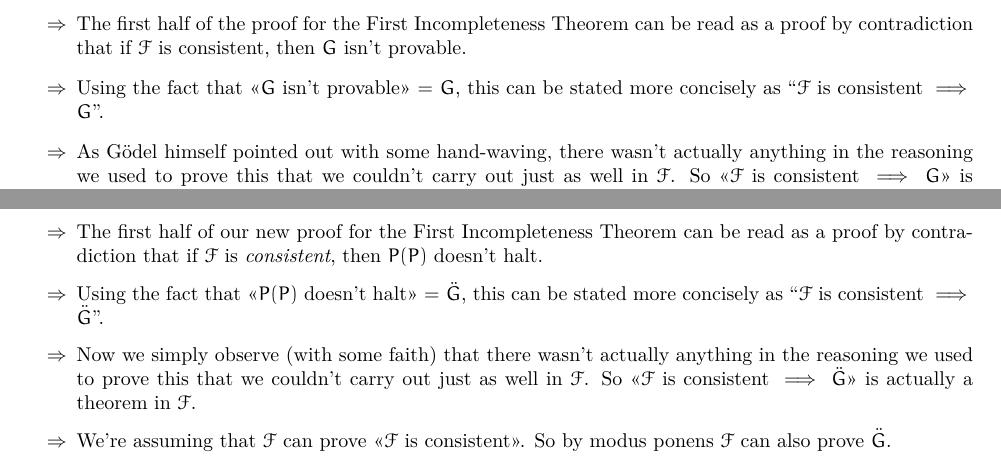
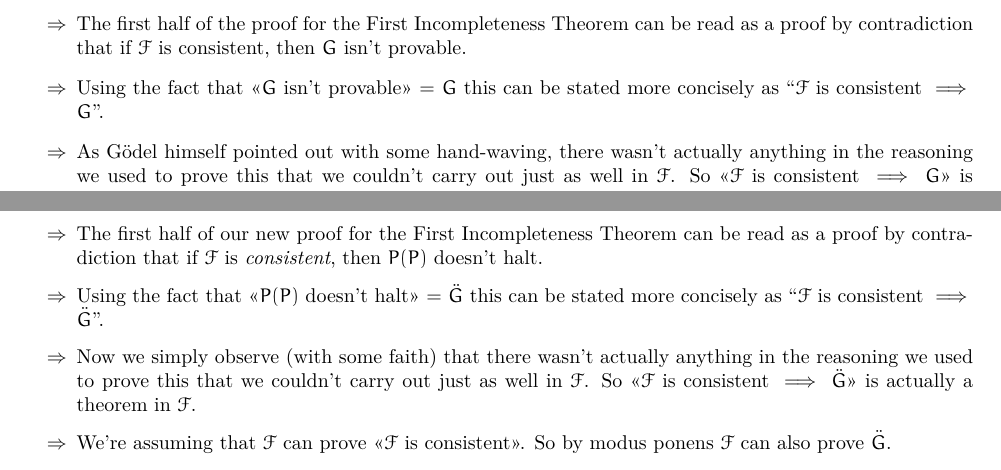
Before and after one commit to SOberhoff/incompleteness_ex_machina, a LaTeX paper (main.tex): two parts of pages 4 and 8 of 9, joined at a grey line, cut so that both start at the same text. Compiled offline with pdfLaTeX.

Commit message:
Deleted two commas that I don't think belong.

```diff
--- a/main.tex
+++ b/main.tex
@@ -152,7 +152,7 @@ Perhaps the fact that this theorem speaks of consistency, not honesty, makes you
 Let's assume for the purpose of contradiction that $\mathcal{F}$ can prove its own consistency
 \begin{itemize}
 \impl The first half of the proof for the First Incompleteness Theorem can be read as a proof by contradiction that if $\mathcal{F}$ is consistent, then $G$ isn't provable.
-\impl Using the fact that <<$G$ isn't provable>> = $G$, this can be stated more concisely as ``$\mathcal{F}$ is consistent $\implies$ $G$".
+\impl Using the fact that <<$G$ isn't provable>> = $G$ this can be stated more concisely as ``$\mathcal{F}$ is consistent $\implies$ $G$".
 \impl As Gödel himself pointed out with some hand-waving, there wasn't actually anything in the reasoning we used to prove this that we couldn't carry out just as well in $\mathcal{F}$. So <<$\mathcal{F}$ is consistent $\implies$ $G$>> is actually a theorem in $\mathcal{F}$.
 \impl We're assuming that $\mathcal{F}$ can prove <<$\mathcal{F}$ is consistent>>. So by modus ponens\footnote{Modus ponens is the inference rule that from $X$ and <<$X \implies Y$>> follows $Y$.} $\mathcal{F}$ can also prove $G$.
 \impl But $G$ can't be proven. \lightning
@@ -378,7 +378,7 @@ We could continue using $B$ for the Second Incompleteness Theorem. But that woul
 Let's assume for the purpose of contradiction that $\mathcal{F}$ can prove its own consistency
 \begin{itemize}
 \impl The first half of our new proof for the First Incompleteness Theorem can be read as a proof by contradiction that if $\mathcal{F}$ is \textit{consistent}, then $P(P)$ doesn't halt.
-\impl Using the fact that <<$P(P)$ doesn't halt>> = $\ddot{G}$, this can be stated more concisely as ``$\mathcal{F}$ is consistent $\implies$ $\ddot{G}$".
+\impl Using the fact that <<$P(P)$ doesn't halt>> = $\ddot{G}$ this can be stated more concisely as ``$\mathcal{F}$ is consistent $\implies$ $\ddot{G}$".
 \impl Now we simply observe (with some faith) that there wasn't actually anything in the reasoning we used to prove this that we couldn't carry out just as well in $\mathcal{F}$. So <<$\mathcal{F}$ is consistent $\implies$ $\ddot{G}$>> is actually a theorem in $\mathcal{F}$.
 \impl We're assuming that $\mathcal{F}$ can prove <<$\mathcal{F}$ is consistent>>. So by modus ponens $\mathcal{F}$ can also prove $\ddot{G}$.
 \impl But then $P(P)$ will eventually find this proof and halt. \lightning
```
